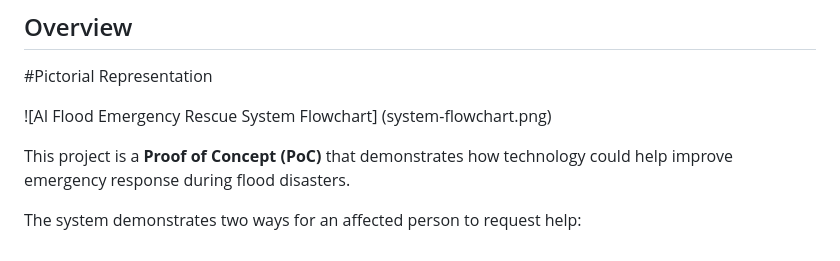
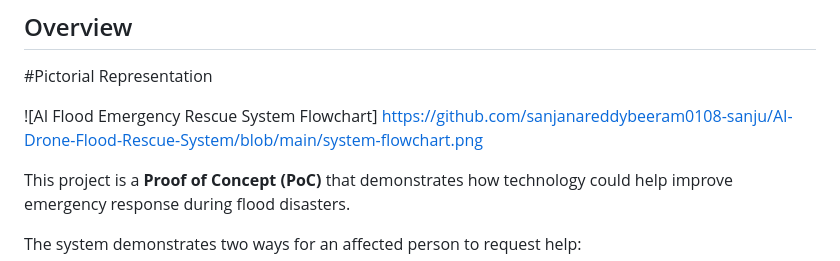
Before and after one commit to sanjanareddybeeram0108-sanju/AI-Drone-Flood-Rescue-System, a Markdown page: README.md, the part around the change. Rendered like a GitHub page.

```diff
--- a/README.md
+++ b/README.md
@@ -4,7 +4,7 @@
 #Pictorial Representation
 
 ![AI Flood Emergency Rescue System Flowchart]
-(system-flowchart.png)
+https://github.com/sanjanareddybeeram0108-sanju/AI-Drone-Flood-Rescue-System/blob/main/system-flowchart.png
 
 
 This project is a **Proof of Concept (PoC)** that demonstrates how technology could help improve emergency response during flood disasters.
```
